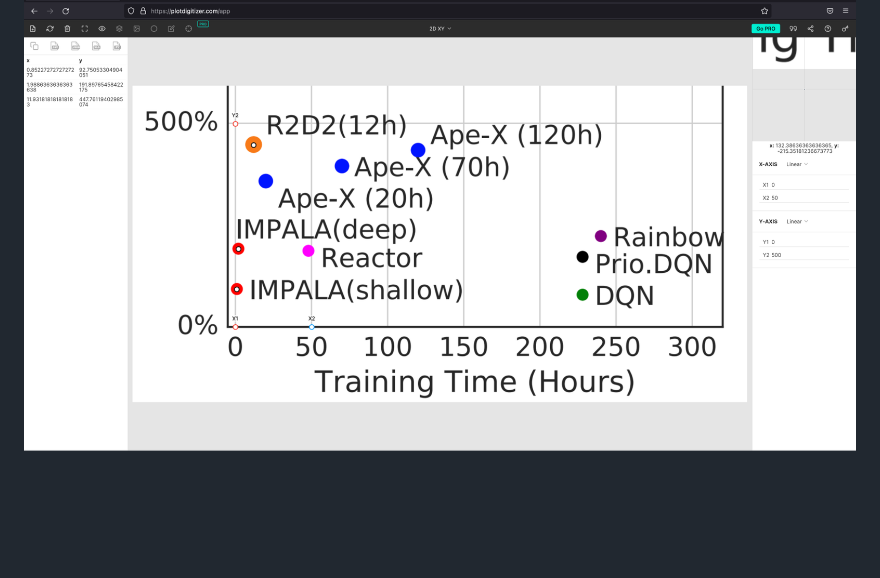
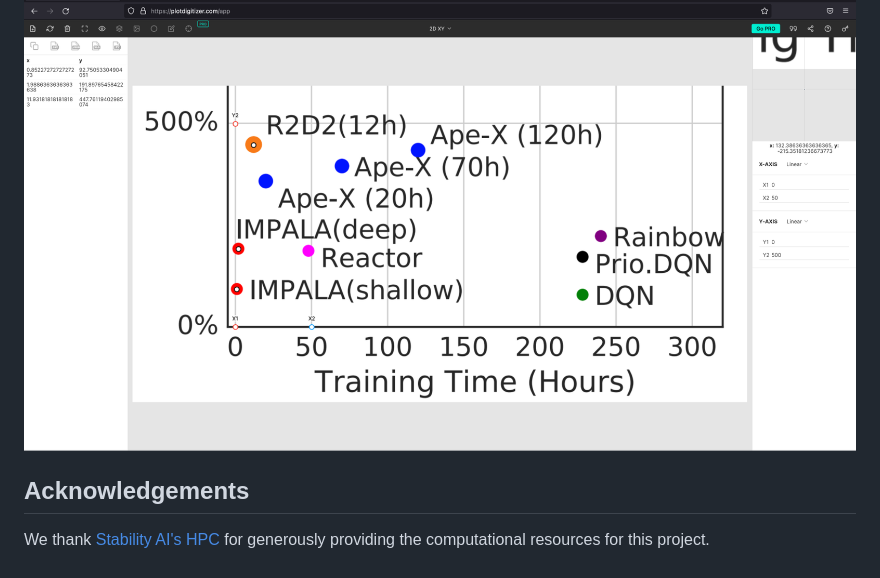
Before and after one commit to vwxyzjn/cleanba, a Markdown page: README.md, the part around the change. GitHub-like rendering; blank space fills up the shorter version.

Commit message:
Add acknowledgement

```diff
--- a/README.md
+++ b/README.md
@@ -141,3 +141,7 @@ To improve efficiency of Cleanba, we uses JAX and EnvPool, both of which are des
 [Espeholt et al., 2018](https://arxiv.org/abs/1802.01561) did not disclose the hardware usage and runtime for the Atari experiments. We did our best to recover its runtime by interpolating the results from the [R2D2 paper](https://openreview.net/pdf?id=r1lyTjAqYX) and found IMPALA (deep) takes ~2 hours.
 
 ![](static/r2d2_impala.png)
+
+## Acknowledgements
+
+We thank [Stability AI's HPC](https://github.com/Stability-AI/stability-hpc) for generously providing the computational resources for this project.
```
